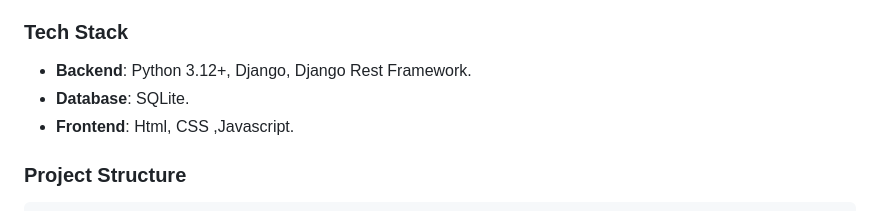
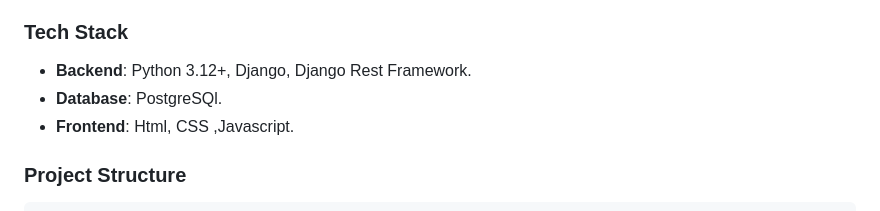
Before and after one commit to SohamDhokale/Agri-Genie, a Markdown page: README.md, the part around the change. GitHub-like rendering.

```diff
--- a/README.md
+++ b/README.md
@@ -14,7 +14,7 @@ Agrigenie is a Django-based platform that helps farmers and stakeholders with cr
 
 ### Tech Stack
 - **Backend**: Python 3.12+, Django, Django Rest Framework.
-- **Database**: SQLite.
+- **Database**: PostgreSQl.
 - **Frontend**: Html, CSS ,Javascript.
 
 ### Project Structure
```
